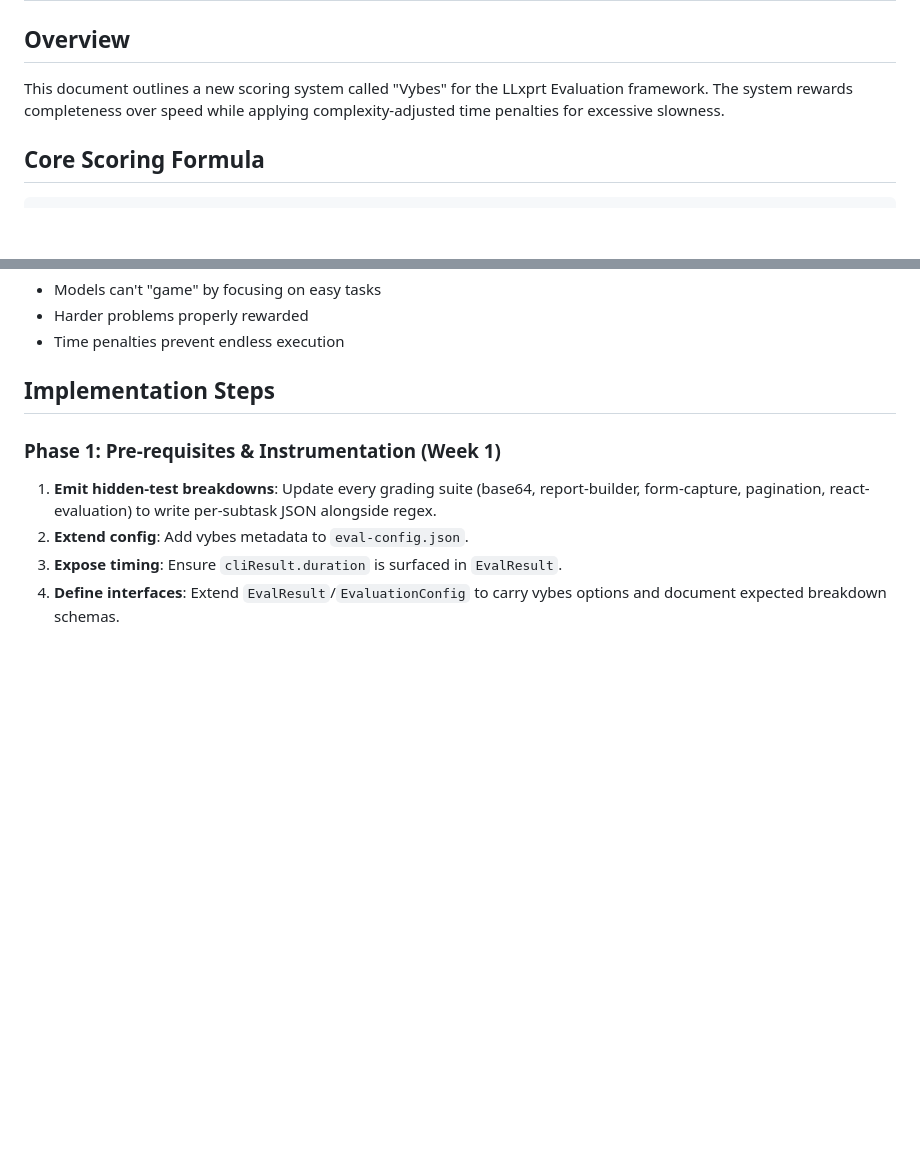
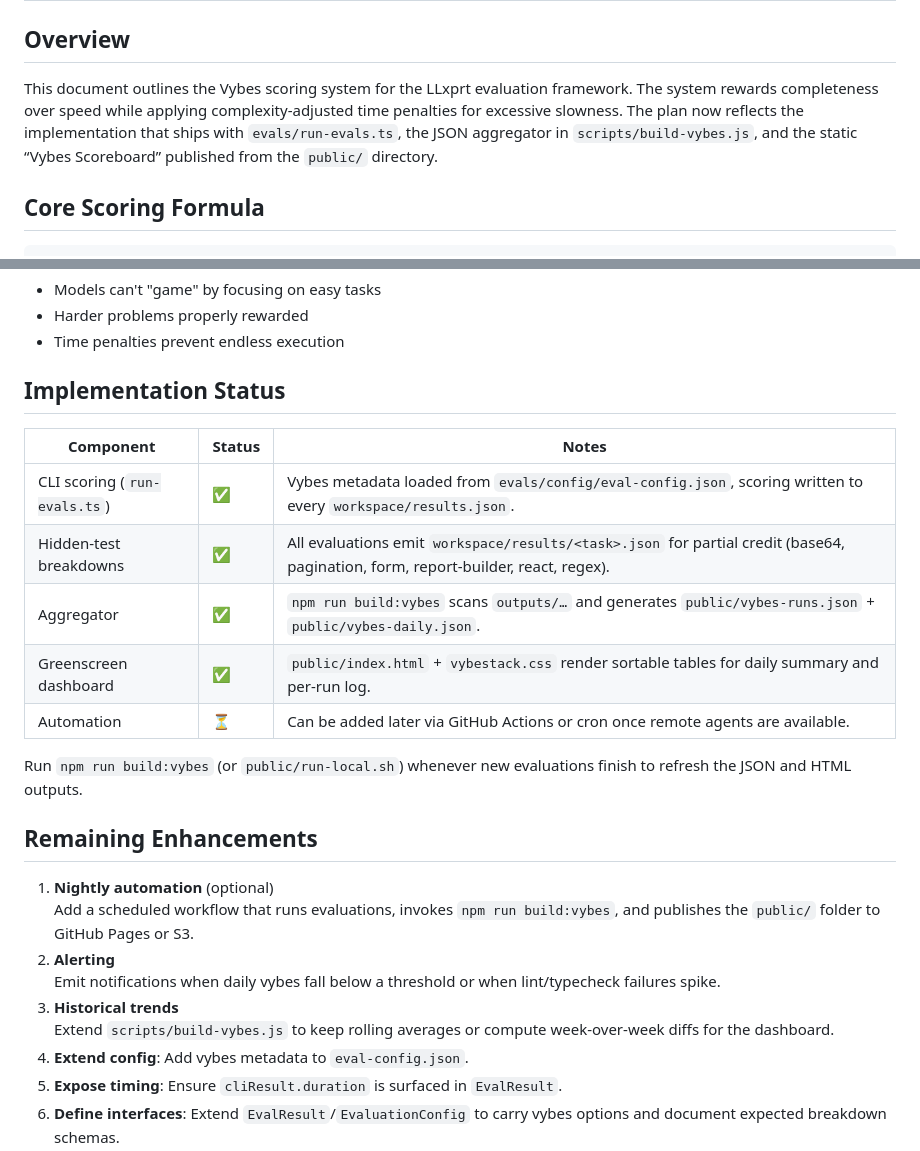
Before and after one commit to acoliver/evals, a Markdown page: docs/proposed-scoring-plan.md, 2 parts joined by grey strips. GitHub-like rendering; blank space fills up the shorter version.

Commit message:
Document Vybes implementation status

```diff
--- a/docs/proposed-scoring-plan.md
+++ b/docs/proposed-scoring-plan.md
@@ -2,7 +2,7 @@
 
 ## Overview
 
-This document outlines a new scoring system called "Vybes" for the LLxprt Evaluation framework. The system rewards completeness over speed while applying complexity-adjusted time penalties for excessive slowness.
+This document outlines the Vybes scoring system for the LLxprt evaluation framework. The system rewards completeness over speed while applying complexity-adjusted time penalties for excessive slowness. The plan now reflects the implementation that ships with `evals/run-evals.ts`, the JSON aggregator in `scripts/build-vybes.js`, and the static “Vybes Scoreboard” published from the `public/` directory.
 
 ## Core Scoring Formula
 
@@ -154,10 +154,26 @@ never pollutes the repository.
 - Harder problems properly rewarded
 - Time penalties prevent endless execution
 
-## Implementation Steps
+## Implementation Status
 
-### Phase 1: Pre-requisites & Instrumentation (Week 1)
-1. **Emit hidden-test breakdowns**: Update every grading suite (base64, report-builder, form-capture, pagination, react-evaluation) to write per-subtask JSON alongside regex.
+| Component | Status | Notes |
+|-----------|--------|-------|
+| CLI scoring (`run-evals.ts`) | ✅ | Vybes metadata loaded from `evals/config/eval-config.json`, scoring written to every `workspace/results.json`. |
+| Hidden-test breakdowns | ✅ | All evaluations emit `workspace/results/<task>.json` for partial credit (base64, pagination, form, report-builder, react, regex). |
+| Aggregator | ✅ | `npm run build:vybes` scans `outputs/…` and generates `public/vybes-runs.json` + `public/vybes-daily.json`. |
+| Greenscreen dashboard | ✅ | `public/index.html` + `vybestack.css` render sortable tables for daily summary and per-run log. |
+| Automation | ⏳ | Can be added later via GitHub Actions or cron once remote agents are available. |
+
+Run `npm run build:vybes` (or `public/run-local.sh`) whenever new evaluations finish to refresh the JSON and HTML outputs.
+
+## Remaining Enhancements
+
+1. **Nightly automation** (optional)
+   Add a scheduled workflow that runs evaluations, invokes `npm run build:vybes`, and publishes the `public/` folder to GitHub Pages or S3.
+2. **Alerting**
+   Emit notifications when daily vybes fall below a threshold or when lint/typecheck failures spike.
+3. **Historical trends**
+   Extend `scripts/build-vybes.js` to keep rolling averages or compute week‑over‑week diffs for the dashboard.
 2. **Extend config**: Add vybes metadata to `eval-config.json`.
 3. **Expose timing**: Ensure `cliResult.duration` is surfaced in `EvalResult`.
 4. **Define interfaces**: Extend `EvalResult`/`EvaluationConfig` to carry vybes options and document expected breakdown schemas.
```
